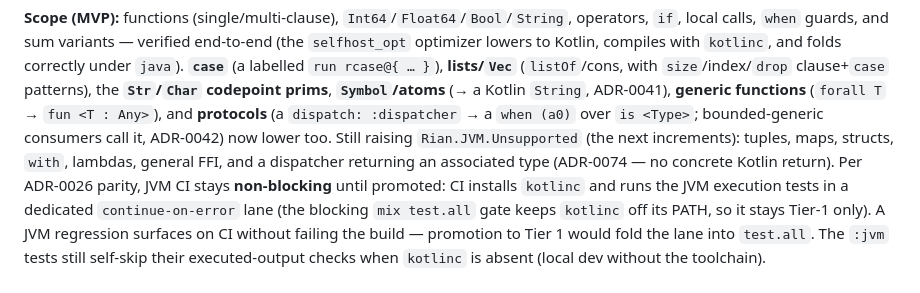
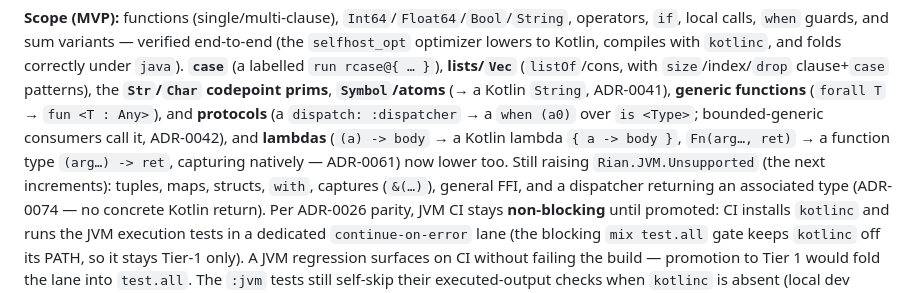
Before and after one commit to wstein/rian-lab, a Markdown page: docs/adr/0049-backend-target-roadmap.md, the part around the change. Rendered like a GitHub page.

Commit message:
docs(adr-0049): JVM now lowers lambdas + Fn function types
The Tier-2 JVM increment list still named lambdas as unsupported; they ship now
(`{ a -> body }` + `(arg…) -> ret` function types). Captures (`&(…)`) remain the
open closure-shaped gap.

Co-Authored-By: Claude Opus 4.8 (1M context) <noreply@anthropic.com>

```diff
--- a/docs/adr/0049-backend-target-roadmap.md
+++ b/docs/adr/0049-backend-target-roadmap.md
@@ -93,9 +93,11 @@ lowers to Kotlin, compiles with `kotlinc`, and folds correctly under `java`). **
 `run rcase@{ … }`), **lists/`Vec`** (`listOf`/cons, with `size`/index/`drop` clause+`case` patterns),
 the **`Str`/`Char` codepoint prims**, **`Symbol`/atoms** (→ a Kotlin `String`, ADR-0041), **generic
 functions** (`forall T` → `fun <T : Any>`), and **protocols** (a `dispatch: :dispatcher` → a
-`when (a0)` over `is <Type>`; bounded-generic consumers call it, ADR-0042) now lower too. Still raising
-`Rian.JVM.Unsupported` (the next increments): tuples, maps, structs, `with`, lambdas, general FFI, and a
-dispatcher returning an associated type (ADR-0074 — no concrete Kotlin return). Per ADR-0026
+`when (a0)` over `is <Type>`; bounded-generic consumers call it, ADR-0042), and **lambdas**
+(`(a) -> body` → a Kotlin lambda `{ a -> body }`, `Fn(arg…, ret)` → a function type `(arg…) -> ret`,
+capturing natively — ADR-0061) now lower too. Still raising
+`Rian.JVM.Unsupported` (the next increments): tuples, maps, structs, `with`, captures (`&(…)`),
+general FFI, and a dispatcher returning an associated type (ADR-0074 — no concrete Kotlin return). Per ADR-0026
 parity, JVM CI stays **non-blocking** until promoted: CI installs `kotlinc` and runs the JVM
 execution tests in a dedicated `continue-on-error` lane (the blocking `mix test.all` gate keeps
 `kotlinc` off its PATH, so it stays Tier-1 only). A JVM regression surfaces on CI without failing the
```
